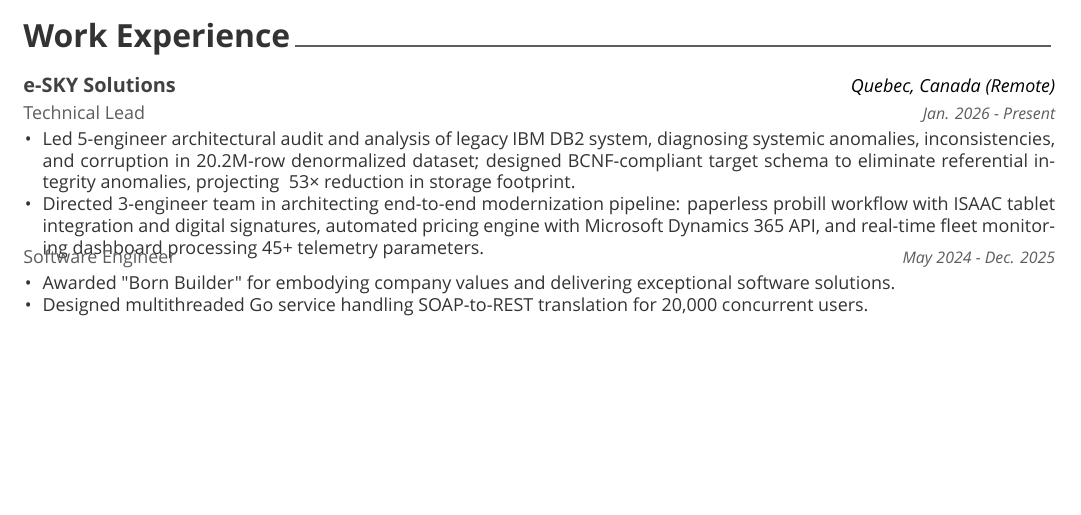
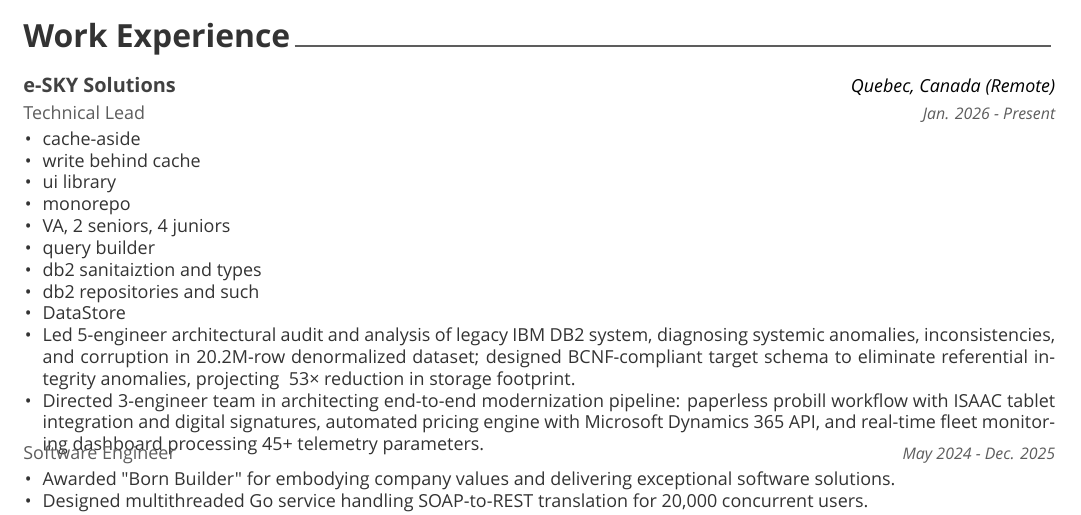
Before and after one commit to ad3ldev/ad3ldev, a LaTeX CV (resume.tex, which reads cv/experience.tex): part of page 1 of 2, cut so that both start at the same text, the shorter picture padded with empty space. Compiled offline with XeLaTeX; a missing font is replaced by an installed copy or a similar font.

Commit message:
chore: updates for cv

```diff
--- a/cv/experience.tex
+++ b/cv/experience.tex
@@ -17,6 +17,15 @@
     {Jan. 2026 - Present} % Date(s)
     {
       \begin{cvitems} % Description(s) of tasks/responsibilities
+        \item {cache-aside}
+        \item {write behind cache}
+        \item {ui library}
+        \item {monorepo}
+        \item {VA, 2 seniors, 4 juniors}
+        \item {query builder}
+        \item {db2 sanitaiztion and types}
+        \item {db2 repositories and such}
+        \item {DataStore}
         \item {Led 5-engineer architectural audit and analysis of legacy IBM DB2 system, diagnosing systemic anomalies, inconsistencies, and corruption in 20.2M-row denormalized dataset; designed BCNF-compliant target schema to eliminate referential integrity anomalies, projecting ~53× reduction in storage footprint.}
         \item {Directed 3-engineer team in architecting end-to-end modernization pipeline: paperless probill workflow with ISAAC tablet integration and digital signatures, automated pricing engine with Microsoft Dynamics 365 API, and real-time fleet monitoring dashboard processing 45+ telemetry parameters.}
       \end{cvitems}
```
